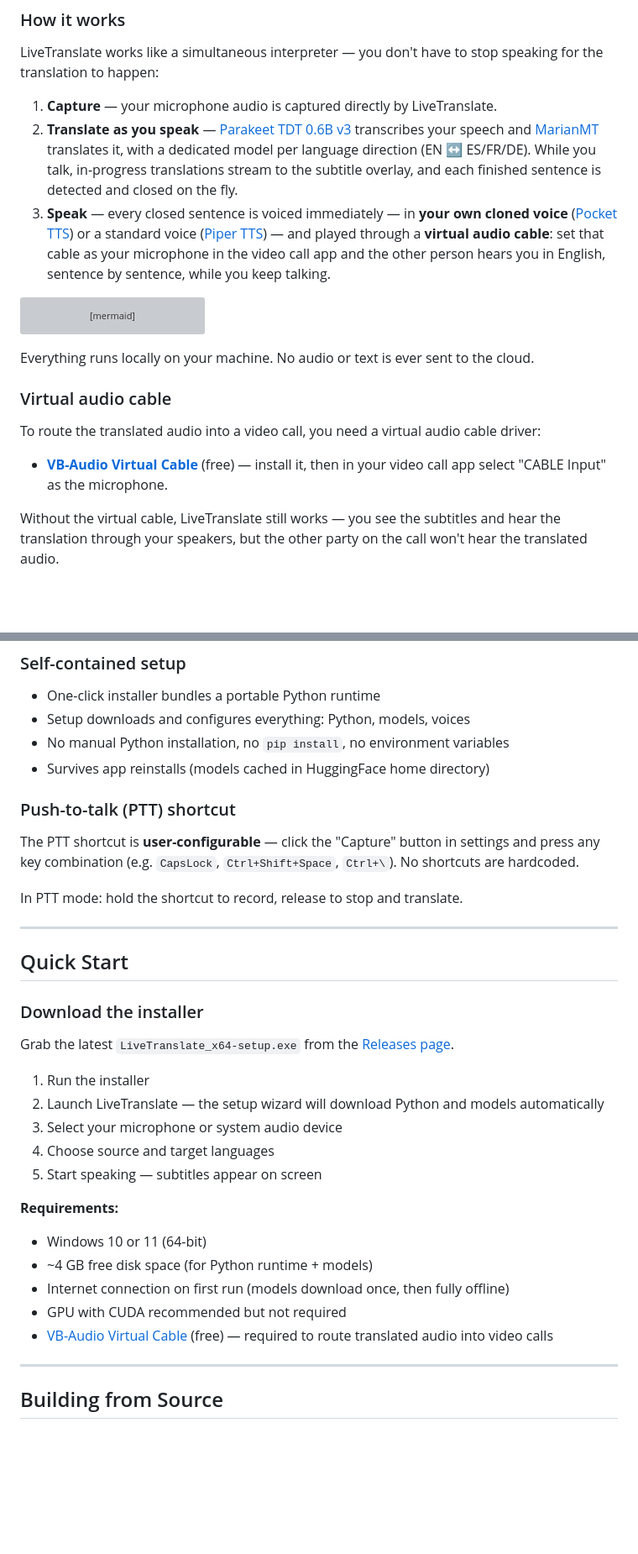
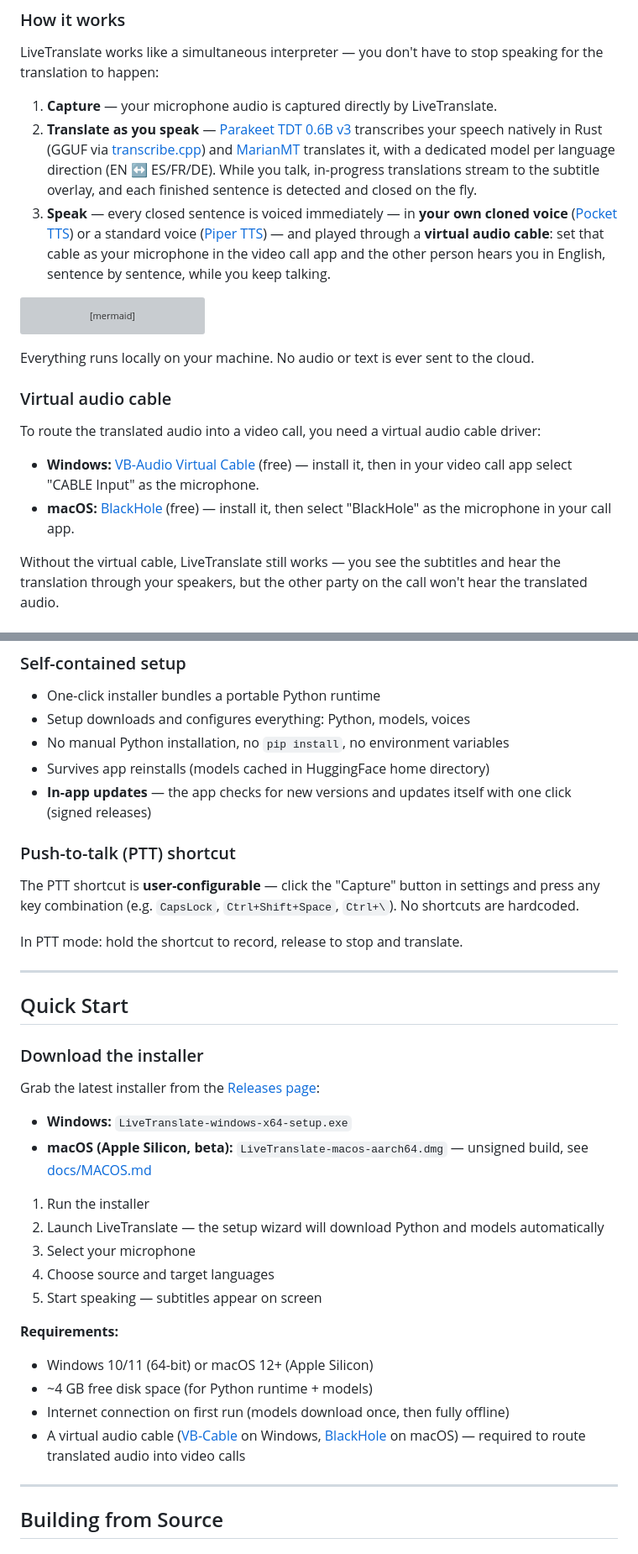
Before and after one commit to NBS282/LiveTranslate, a Markdown page: README.md, 2 parts joined by grey strips. Shown at 84% size. Rendered like a GitHub page; blank space fills up the shorter version; grey boxes are pictures that could not be loaded.

````diff
--- a/README.md
+++ b/README.md
@@ -41,7 +42,7 @@ LiveTranslate works like a simultaneous interpreter — you don't have to stop
 speaking for the translation to happen:
 
 1. **Capture** — your microphone audio is captured directly by LiveTranslate.
-2. **Translate as you speak** — [Parakeet TDT 0.6B v3](https://huggingface.co/nvidia/parakeet-tdt-0.6b-v3) transcribes your speech and [MarianMT](https://huggingface.co/Helsinki-NLP/opus-mt-es-en) translates it, with a dedicated model per language direction (EN ↔ ES/FR/DE). While you talk, in-progress translations stream to the subtitle overlay, and each finished sentence is detected and closed on the fly.
+2. **Translate as you speak** — [Parakeet TDT 0.6B v3](https://huggingface.co/nvidia/parakeet-tdt-0.6b-v3) transcribes your speech natively in Rust (GGUF via [transcribe.cpp](https://github.com/cjpais/transcribe.cpp)) and [MarianMT](https://huggingface.co/Helsinki-NLP/opus-mt-es-en) translates it, with a dedicated model per language direction (EN ↔ ES/FR/DE). While you talk, in-progress translations stream to the subtitle overlay, and each finished sentence is detected and closed on the fly.
 3. **Speak** — every closed sentence is voiced immediately — in **your own cloned voice** ([Pocket TTS](https://huggingface.co/kyutai/pocket-tts)) or a standard voice ([Piper TTS](https://github.com/rhasspy/piper)) — and played through a **virtual audio cable**: set that cable as your microphone in the video call app and the other person hears you in English, sentence by sentence, while you keep talking.
 
 ```mermaid
@@ -59,7 +60,8 @@ Everything runs locally on your machine. No audio or text is ever sent to the cl
 
 To route the translated audio into a video call, you need a virtual audio cable driver:
 
-- **[VB-Audio Virtual Cable](https://vb-audio.com/Cable/)** (free) — install it, then in your video call app select "CABLE Input" as the microphone.
+- **Windows:** [VB-Audio Virtual Cable](https://vb-audio.com/Cable/) (free) — install it, then in your video call app select "CABLE Input" as the microphone.
+- **macOS:** [BlackHole](https://existential.audio/blackhole/) (free) — install it, then select "BlackHole" as the microphone in your call app.
 
 Without the virtual cable, LiveTranslate still works — you see the subtitles and hear the translation through your speakers, but the other party on the call won't hear the translated audio.
 
@@ -92,6 +93,7 @@ Without the virtual cable, LiveTranslate still works — you see the subtitles a
 - Setup downloads and configures everything: Python, models, voices
 - No manual Python installation, no `pip install`, no environment variables
 - Survives app reinstalls (models cached in HuggingFace home directory)
+- **In-app updates** — the app checks for new versions and updates itself with one click (signed releases)
 
 ### Push-to-talk (PTT) shortcut
 
@@ -105,20 +107,22 @@ In PTT mode: hold the shortcut to record, release to stop and translate.
 
 ### Download the installer
 
-Grab the latest `LiveTranslate_x64-setup.exe` from the [Releases page](https://github.com/NBS282/LiveTranslate/releases).
+Grab the latest installer from the [Releases page](https://github.com/NBS282/LiveTranslate/releases):
+
+- **Windows:** `LiveTranslate-windows-x64-setup.exe`
+- **macOS (Apple Silicon, beta):** `LiveTranslate-macos-aarch64.dmg` — unsigned build, see [docs/MACOS.md](docs/MACOS.md)
 
 1. Run the installer
 2. Launch LiveTranslate — the setup wizard will download Python and models automatically
-3. Select your microphone or system audio device
+3. Select your microphone
 4. Choose source and target languages
 5. Start speaking — subtitles appear on screen
 
 **Requirements:**
-- Windows 10 or 11 (64-bit)
+- Windows 10/11 (64-bit) or macOS 12+ (Apple Silicon)
 - ~4 GB free disk space (for Python runtime + models)
 - Internet connection on first run (models download once, then fully offline)
-- GPU with CUDA recommended but not required
-- [VB-Audio Virtual Cable](https://vb-audio.com/Cable/) (free) — required to route translated audio into video calls
+- A virtual audio cable ([VB-Cable](https://vb-audio.com/Cable/) on Windows, [BlackHole](https://existential.audio/blackhole/) on macOS) — required to route translated audio into video calls
 
 ---
 
````
Also changed, not shown: other parts of README.md (+24 -18 lines).
